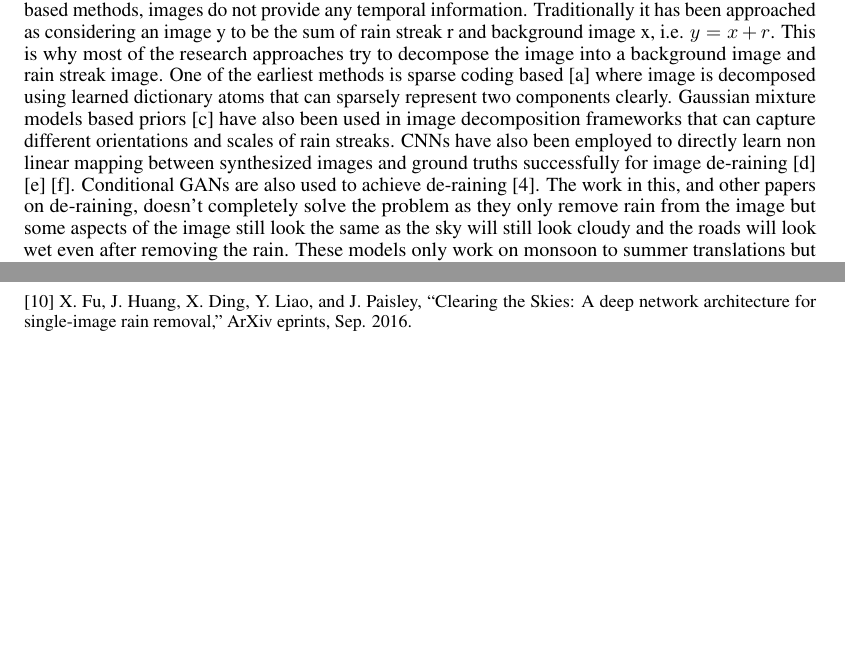
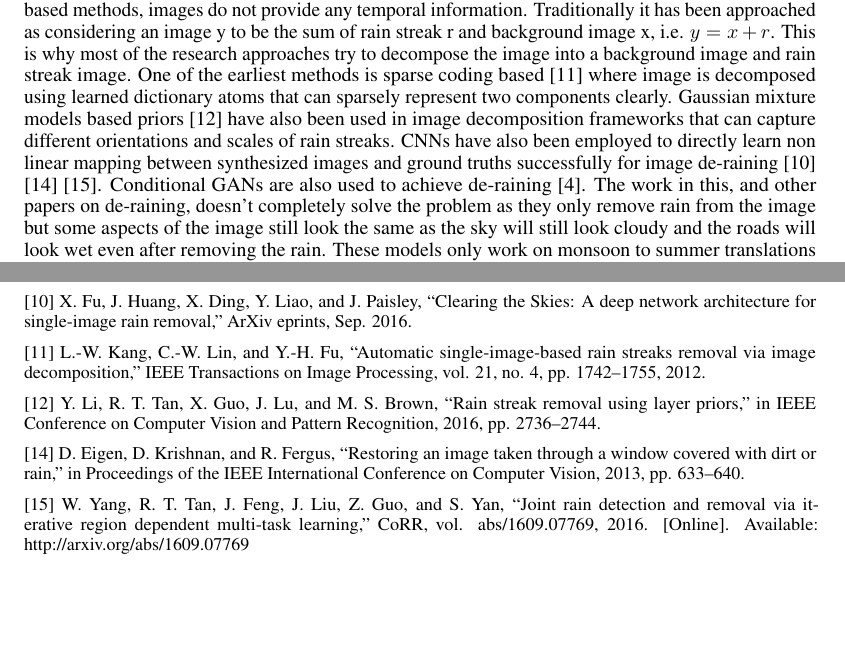
Before and after one commit to hamsterz0/GAN-Summer2Monsoon, a LaTeX paper (project template.tex): two parts of pages 2 and 5 of 5, joined at a grey line, cut so that both start at the same text. Compiled offline with pdfLaTeX.

Commit message:
Added and fixed references for Related Work.

```diff
--- a/project template.tex
+++ b/project template.tex
@@ -110,7 +110,7 @@ Some of the other applications of our research include solving the problem of de
 
 \textbf{Image-to-Image translation} is the core of this project. The work that we will be exploring in this paper is CycleGAN [1]. Given two domains, $X$ and $Y$, and two generators $G: X \rightarrow Y$ and $F: Y \rightarrow  X$ then we try to achieve a cycle-consistency such that $F(G(X)) \approx X$ and $G(F(Y)) \approx Y$. There is also other work done in the domain of image-to-image translation. The authors of CycleGAN previously proposed pix2pix [5] which used Conditional GANs. pix2pix also has multiple applications but one of the constraints is that pix2pix needs paired data for training. This is sometimes impossible or a really difficult task. For example in our case we would need images taken from the same exact location in 2 different seasons for our dataset. Some related work on image-to-image translation is also done by Nvidia using coupled GAN [3]. Concurrent to the work done in CycleGAN, Yi et al [6], published a paper on dual-GAN.
 
-\textbf{Single Image de-raining} is a difficult problem to solve due to its ill-posed nature and unlike video based methods, images do not provide any temporal information. Traditionally it has been approached as considering an image y to be the sum of rain streak r and background image x, i.e. $y = x + r$. This is why most of the research approaches try to decompose the image into a background image and rain streak image. One of the earliest methods is sparse coding based [a] where image is decomposed using learned dictionary atoms that can sparsely represent two components clearly. Gaussian mixture models based priors [c] have also been used in image decomposition frameworks that can capture different orientations and scales of rain streaks. CNNs have also been employed to directly learn non linear mapping between synthesized images and ground truths successfully for image de-raining [d] [e] [f]. Conditional GANs are also used to achieve de-raining [4]. The work in this, and other papers on de-raining, doesn’t completely solve the problem as they only remove rain from the image but some aspects of the image still look the same as the sky will still look cloudy and the roads will look wet even after removing the rain. These models only work on monsoon to summer translations but not vice versa.
+\textbf{Single Image de-raining} is a difficult problem to solve due to its ill-posed nature and unlike video based methods, images do not provide any temporal information. Traditionally it has been approached as considering an image y to be the sum of rain streak r and background image x, i.e. $y = x + r$. This is why most of the research approaches try to decompose the image into a background image and rain streak image. One of the earliest methods is sparse coding based [11] where image is decomposed using learned dictionary atoms that can sparsely represent two components clearly. Gaussian mixture models based priors [12] have also been used in image decomposition frameworks that can capture different orientations and scales of rain streaks. CNNs have also been employed to directly learn non linear mapping between synthesized images and ground truths successfully for image de-raining [10] [14] [15]. Conditional GANs are also used to achieve de-raining [4]. The work in this, and other papers on de-raining, doesn’t completely solve the problem as they only remove rain from the image but some aspects of the image still look the same as the sky will still look cloudy and the roads will look wet even after removing the rain. These models only work on monsoon to summer translations but not vice versa.
 
 \section{Implementation}
 \label{implementation}
@@ -256,4 +256,13 @@ In ICCV, 2017
 
 \label{[10]}[10] X. Fu, J. Huang, X. Ding, Y. Liao, and J. Paisley, “Clearing the Skies: A deep network architecture for single-image rain removal,” ArXiv eprints, Sep. 2016.
 
+\label{[11]}[11] L.-W. Kang, C.-W. Lin, and Y.-H. Fu, “Automatic single-image-based rain streaks removal via image decomposition,” IEEE Transactions on Image Processing, vol. 21, no. 4, pp. 1742–1755, 2012.
+
+\label{[12]}[12] Y. Li, R. T. Tan, X. Guo, J. Lu, and M. S. Brown, “Rain streak removal using layer priors,” in IEEE Conference on Computer Vision and Pattern Recognition, 2016, pp. 2736–2744.
+
+\label{[14]}[14] D. Eigen, D. Krishnan, and R. Fergus, “Restoring an image taken through a window covered with dirt or rain,” in Proceedings of the IEEE International Conference on Computer Vision, 2013, pp. 633–640.
+
+\label{[15]}[15] W. Yang, R. T. Tan, J. Feng, J. Liu, Z. Guo, and S. Yan, “Joint rain detection and removal via iterative region dependent multi-task learning,” CoRR, vol. abs/1609.07769, 2016. [Online]. Available: http://arxiv.org/abs/1609.07769
+
+
 \end{document}
```
Also changed, not shown: project template.pdf.
